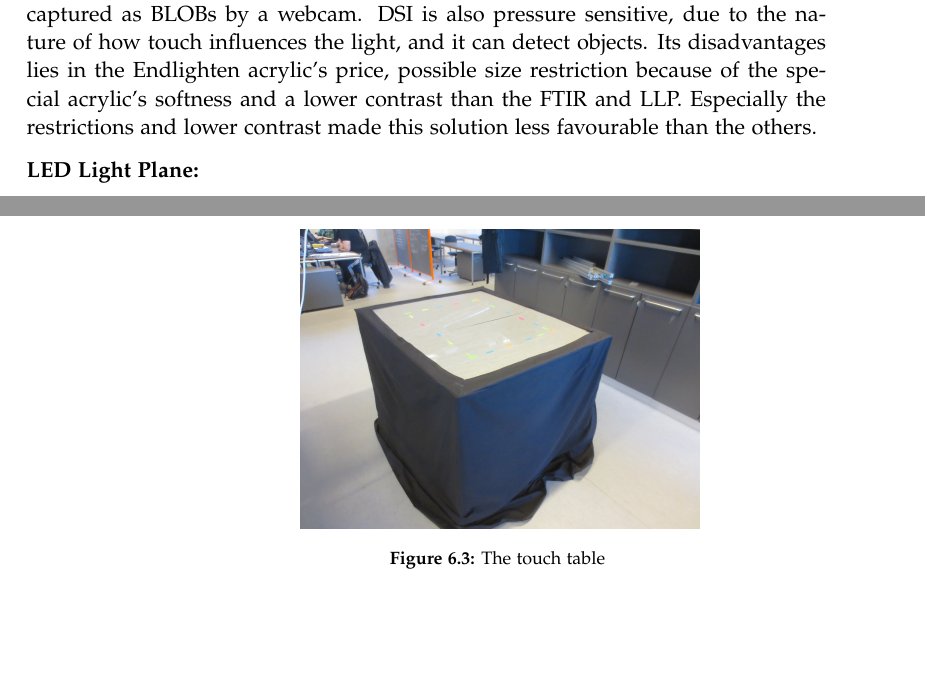
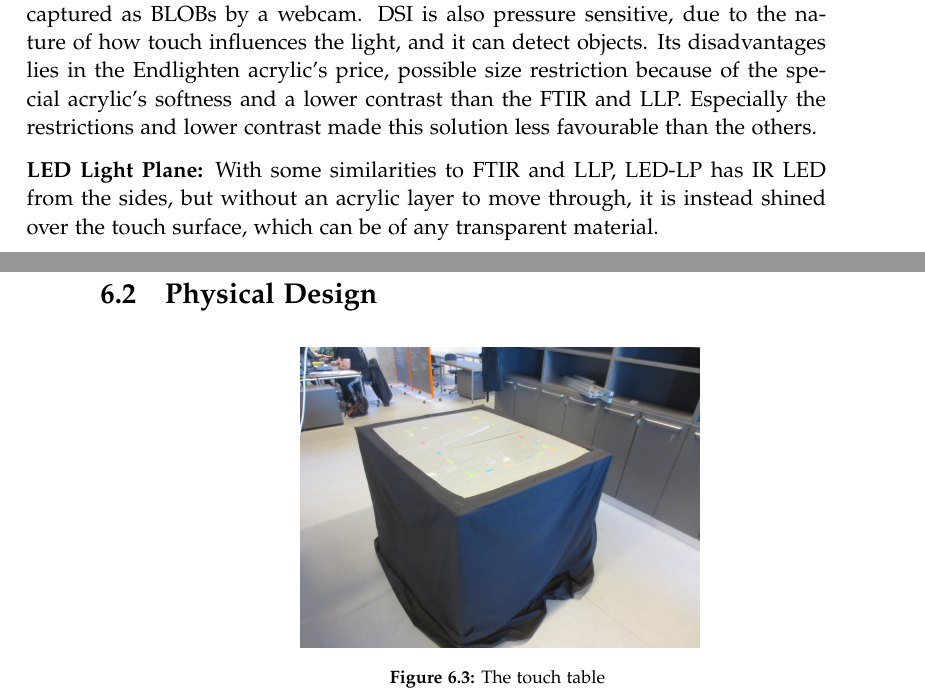
Before and after one commit to kaas-/mta15341-report, a LaTeX thesis (master.tex, which reads sections/Implementation.tex): two parts of pages 31 and 32 of 54, joined at a grey line, cut so that both start at the same text, the shorter picture padded with empty space. Compiled offline with pdfLaTeX.

Commit message:
Moar impl

```diff
--- a/sections/Implementation.tex
+++ b/sections/Implementation.tex
@@ -32,7 +32,7 @@ The problems with this solution is that  it cannot track objects. It also has di
 
 \textbf{Diffused Surface Illumination:} Almost as with the FTIR set-up, but without a compliant surface, the DSI make use of a Endlighten acrylic. This kind of acrylic redirects light evenly out to the surface of the surface.  Touches on the surface disrupts the even light where they happen, which creates contrasts that can be captured as BLOBs by a webcam. DSI is also pressure sensitive, due to the nature of how touch influences the light, and it can detect objects. Its disadvantages lies in the Endlighten acrylic's price, possible size restriction because of the special acrylic's softness and a lower contrast than the FTIR and LLP. Especially the restrictions and lower contrast made this solution less favourable than the others.
 
-\textbf{LED Light Plane:}
+\textbf{LED Light Plane:} With some similarities to FTIR and LLP, LED-LP has IR LED from the sides, but without an acrylic layer to move through, it is instead shined over the touch surface, which can be of any transparent material.
 
 \section{Physical Design}
 \begin{figure} [!h]
```
